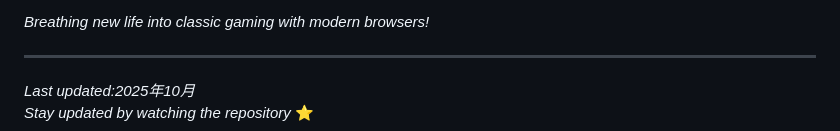
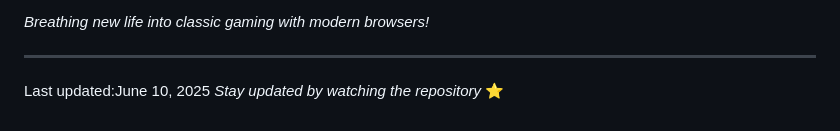
Before and after one commit to AWYXDXYB/Snake-Glide, a Markdown page: README.md, the part around the change. Drawn GitHub-style.

```diff
--- a/README.md
+++ b/README.md
@@ -444,5 +444,5 @@ Special thanks to:
 *Breathing new life into classic gaming with modern browsers!*
 
 ---
-*Last updated:2025年10月*
+Last updated:June 10, 2025
 *Stay updated by watching the repository* ⭐
```
